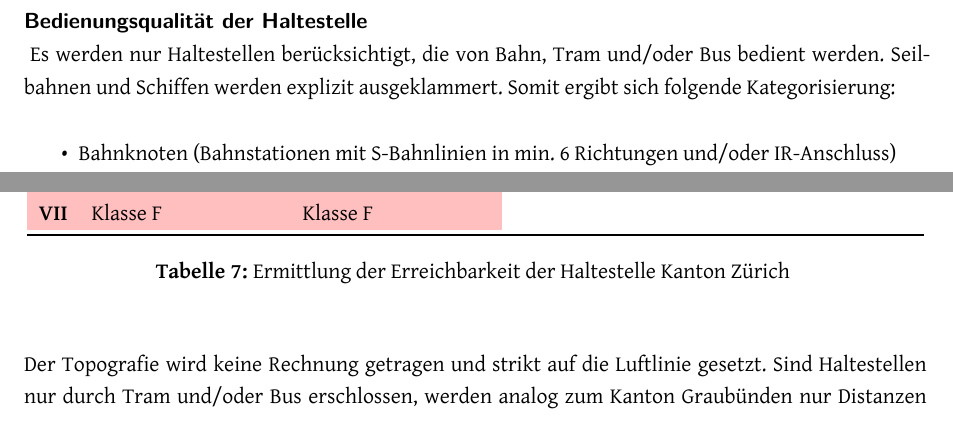
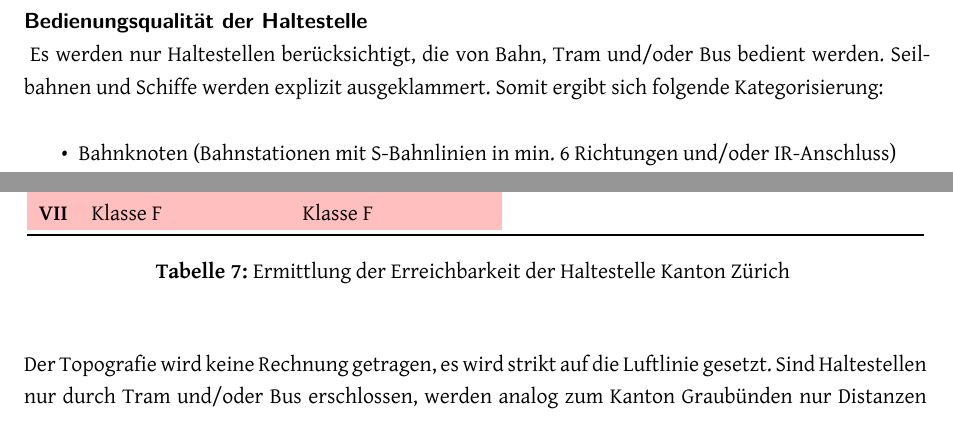
Before and after one commit to ResidenceConan/thesis, a LaTeX thesis (index.tex, which reads technicalreport/stateoftheart.tex): two parts of page 18 of 52, joined at a grey line, cut so that both start at the same text. Compiled offline with XeLaTeX.

Commit message:
small fixes

```diff
--- a/technicalreport/stateoftheart.tex
+++ b/technicalreport/stateoftheart.tex
@@ -302,7 +302,7 @@ Im Infoblatt ''ÖV-Güteklassen''~\cite{oev-guteklassen-zh} wird beschrieben, wi
 \subparagraph{Bedienungsqualität der Haltestelle}~\\
 \label{Berechnungsmethodik Kanton Zürich:Bedienungsqualität der Haltestelle}
 Es werden nur Haltestellen berücksichtigt, die von Bahn, Tram und/oder Bus bedient werden.
-Seilbahnen und Schiffen werden explizit ausgeklammert.
+Seilbahnen und Schiffe werden explizit ausgeklammert.
 Somit ergibt sich folgende Kategorisierung:
 \begin{itemize}
     \itemsep -1.5em
@@ -412,7 +412,7 @@ Auch im Kanton Zürich werden durch den zusätzlich abgebildeten Kursintervall (
     \label{table:Ermittlung Erreichbarkeit der Haltestelle Kanton Zürich}
 \end{longtable}
 
-Der Topografie wird keine Rechnung getragen und strikt auf die Luftlinie gesetzt.
+Der Topografie wird keine Rechnung getragen, es wird strikt auf die Luftlinie gesetzt.
 Sind Haltestellen nur durch Tram und/oder Bus erschlossen, werden analog zum Kanton Graubünden nur Distanzen bis zu 500 Meter berücksichtigt.
 Die Erschliessung durch Bahnknoten und Bahnlinien wird bis 750 Meter mit den Güteklassen B – E und bis 1000 Meter mit den Güteklassen C-D berücksichtigt.
 Diese Entscheidungen basieren auf ÖV-Angebotsverordnungen.
```
Also changed, not shown: technicalreport/stateoftheart.tex (6 more changed lines).
